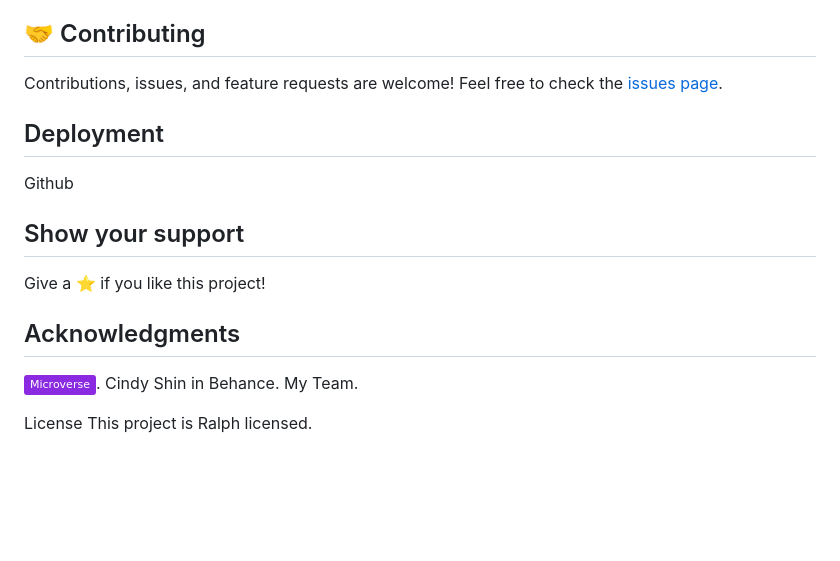
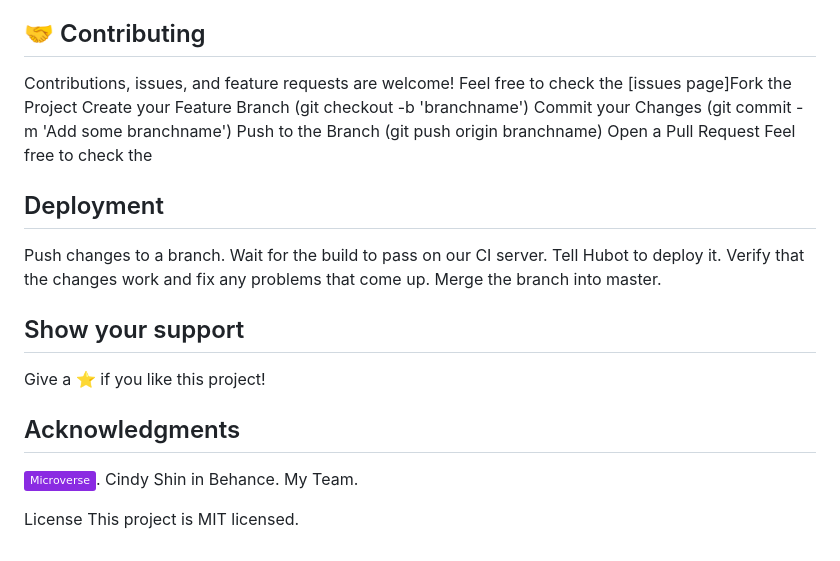
Before and after one commit to eerapheal/capstone-project1, a Markdown page: README.md, the part around the change printed below. GitHub-like rendering; badges without logos; blank space fills up the shorter version.

```diff
--- a/README.md
+++ b/README.md
@@ -39,10 +42,19 @@ LinkedIn: (https://www.linkedin.com/in/ekpenisi-e-raphael-9678a221a/)
 
 ## 🤝 Contributing
 Contributions, issues, and feature requests are welcome!
-Feel free to check the [issues page](../../issues/).
+Feel free to check the [issues page]Fork the Project
+Create your Feature Branch (git checkout -b 'branchname')
+Commit your Changes (git commit -m 'Add some branchname')
+Push to the Branch (git push origin branchname)
+Open a Pull Request
+Feel free to check the
 
 ## Deployment
-Github
+Push changes to a branch.
+Wait for the build to pass on our CI server.
+Tell Hubot to deploy it.
+Verify that the changes work and fix any problems that come up.
+Merge the branch into master.
 
 ## Show your support
 Give a ⭐️ if you like this project!
@@ -53,4 +65,4 @@ Cindy Shin in Behance.
 My Team.
 
 License
-This project is Ralph licensed.
+This project is MIT licensed.
```
Also changed, not shown: other parts of README.md (+12 -9 lines), images/Screenshot(34).png (added), images/capstone-project-DESKTOP.png (added), images/capstone-project-MOBILE.png (added), images/downloadlda - Copy.jpg (added), 2 other files.
